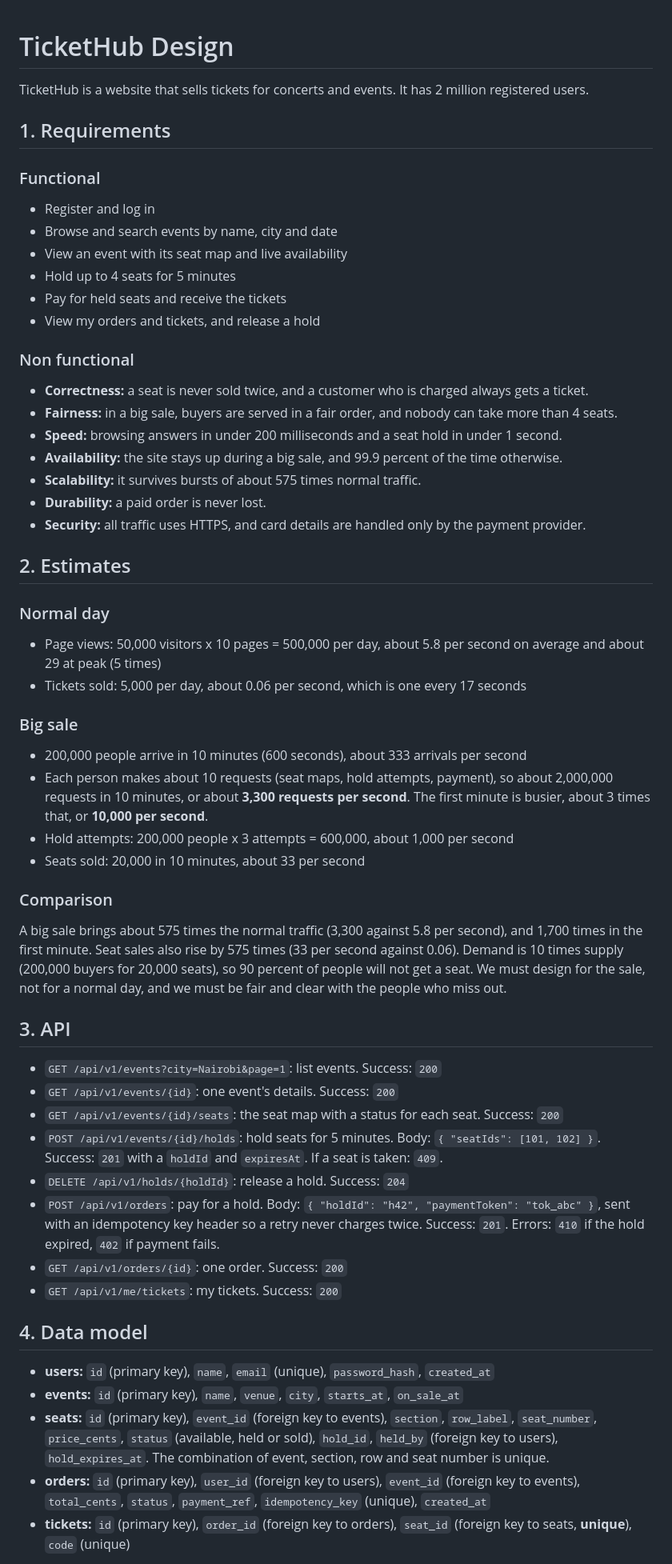
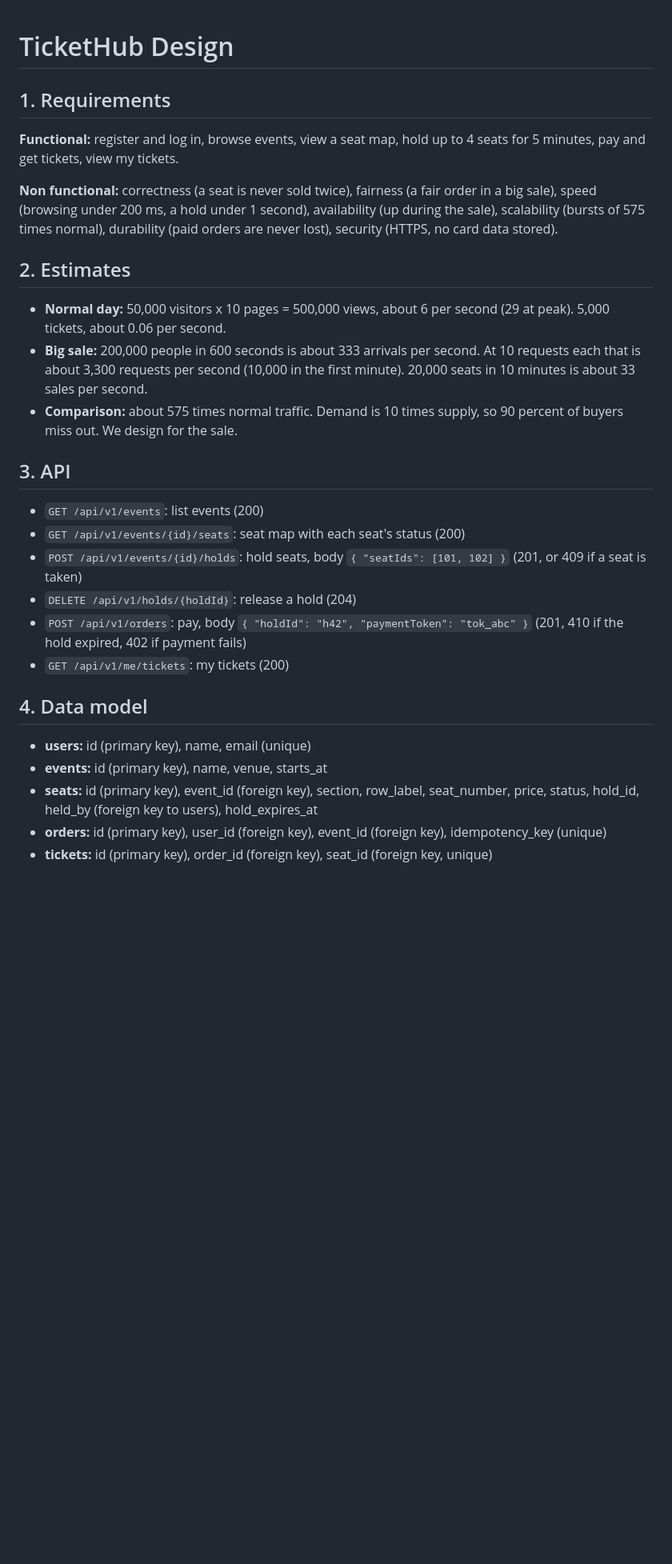
Before and after one commit to jaGaban747/web-foundations-days, a Markdown page: day8/ticketing-design.md, the part around one of its changes. Shown at 80% size. GitHub-like rendering; blank space fills up the shorter version.

```diff
--- a/day8/ticketing-design.md
+++ b/day8/ticketing-design.md
@@ -1,62 +1,31 @@
 # TicketHub Design
-
-TicketHub is a website that sells tickets for concerts and events. It has 2 million registered users.
 
 ## 1. Requirements
 
-### Functional
+**Functional:** register and log in, browse events, view a seat map, hold up to 4 seats for 5 minutes, pay and get tickets, view my tickets.
 
-* Register and log in
-* Browse and search events by name, city and date
-* View an event with its seat map and live availability
-* Hold up to 4 seats for 5 minutes
-* Pay for held seats and receive the tickets
-* View my orders and tickets, and release a hold
-
-### Non functional
-
-* **Correctness:** a seat is never sold twice, and a customer who is charged always gets a ticket.
-* **Fairness:** in a big sale, buyers are served in a fair order, and nobody can take more than 4 seats.
-* **Speed:** browsing answers in under 200 milliseconds and a seat hold in under 1 second.
-* **Availability:** the site stays up during a big sale, and 99.9 percent of the time otherwise.
-* **Scalability:** it survives bursts of about 575 times normal traffic.
-* **Durability:** a paid order is never lost.
-* **Security:** all traffic uses HTTPS, and card details are handled only by the payment provider.
+**Non functional:** correctness (a seat is never sold twice), fairness (a fair order in a big sale), speed (browsing under 200 ms, a hold under 1 second), availability (up during the sale), scalability (bursts of 575 times normal), durability (paid orders are never lost), security (HTTPS, no card data stored).
 
 ## 2. Estimates
 
-### Normal day
-
-* Page views: 50,000 visitors x 10 pages = 500,000 per day, about 5.8 per second on average and about 29 at peak (5 times)
-* Tickets sold: 5,000 per day, about 0.06 per second, which is one every 17 seconds
-
-### Big sale
-
-* 200,000 people arrive in 10 minutes (600 seconds), about 333 arrivals per second
-* Each person makes about 10 requests (seat maps, hold attempts, payment), so about 2,000,000 requests in 10 minutes, or about **3,300 requests per second**. The first minute is busier, about 3 times that, or **10,000 per second**.
-* Hold attempts: 200,000 people x 3 attempts = 600,000, about 1,000 per second
-* Seats sold: 20,000 in 10 minutes, about 33 per second
-
-### Comparison
-
-A big sale brings about 575 times the normal traffic (3,300 against 5.8 per second), and 1,700 times in the first minute. Seat sales also rise by 575 times (33 per second against 0.06). Demand is 10 times supply (200,000 buyers for 20,000 seats), so 90 percent of people will not get a seat. We must design for the sale, not for a normal day, and we must be fair and clear with the people who miss out.
+* **Normal day:** 50,000 visitors x 10 pages = 500,000 views, about 6 per second (29 at peak). 5,000 tickets, about 0.06 per second.
+* **Big sale:** 200,000 people in 600 seconds is about 333 arrivals per second. At 10 requests each that is about 3,300 requests per second (10,000 in the first minute). 20,000 seats in 10 minutes is about 33 sales per second.
+* **Comparison:** about 575 times normal traffic. Demand is 10 times supply, so 90 percent of buyers miss out. We design for the sale.
 
 ## 3. API
 
-* `GET /api/v1/events?city=Nairobi&page=1`: list events. Success: `200`
-* `GET /api/v1/events/{id}`: one event's details. Success: `200`
-* `GET /api/v1/events/{id}/seats`: the seat map with a status for each seat. Success: `200`
-* `POST /api/v1/events/{id}/holds`: hold seats for 5 minutes. Body: `{ "seatIds": [101, 102] }`. Success: `201` with a `holdId` and `expiresAt`. If a seat is taken: `409`.
-* `DELETE /api/v1/holds/{holdId}`: release a hold. Success: `204`
-* `POST /api/v1/orders`: pay for a hold. Body: `{ "holdId": "h42", "paymentToken": "tok_abc" }`, sent with an idempotency key header so a retry never charges twice. Success: `201`. Errors: `410` if the hold expired, `402` if payment fails.
-* `GET /api/v1/orders/{id}`: one order. Success: `200`
-* `GET /api/v1/me/tickets`: my tickets. Success: `200`
+* `GET /api/v1/events`: list events (200)
+* `GET /api/v1/events/{id}/seats`: seat map with each seat's status (200)
+* `POST /api/v1/events/{id}/holds`: hold seats, body `{ "seatIds": [101, 102] }` (201, or 409 if a seat is taken)
+* `DELETE /api/v1/holds/{holdId}`: release a hold (204)
+* `POST /api/v1/orders`: pay, body `{ "holdId": "h42", "paymentToken": "tok_abc" }` (201, 410 if the hold expired, 402 if payment fails)
+* `GET /api/v1/me/tickets`: my tickets (200)
 
 ## 4. Data model
 
-* **users:** `id` (primary key), `name`, `email` (unique), `password_hash`, `created_at`
-* **events:** `id` (primary key), `name`, `venue`, `city`, `starts_at`, `on_sale_at`
-* **seats:** `id` (primary key), `event_id` (foreign key to events), `section`, `row_label`, `seat_number`, `price_cents`, `status` (available, held or sold), `hold_id`, `held_by` (foreign key to users), `hold_expires_at`. The combination of event, section, row and seat number is unique.
-* **orders:** `id` (primary key), `user_id` (foreign key to users), `event_id` (foreign key to events), `total_cents`, `status`, `payment_ref`, `idempotency_key` (unique), `created_at`
-* **tickets:** `id` (primary key), `order_id` (foreign key to orders), `seat_id` (foreign key to seats, **unique**), `code` (unique)
+* **users:** id (primary key), name, email (unique)
+* **events:** id (primary key), name, venue, starts_at
+* **seats:** id (primary key), event_id (foreign key), section, row_label, seat_number, price, status, hold_id, held_by (foreign key to users), hold_expires_at
+* **orders:** id (primary key), user_id (foreign key), event_id (foreign key), idempotency_key (unique)
+* **tickets:** id (primary key), order_id (foreign key), seat_id (foreign key, unique)
 
```
Also changed, not shown: other parts of day8/ticketing-design.md (+20 -46 lines).
